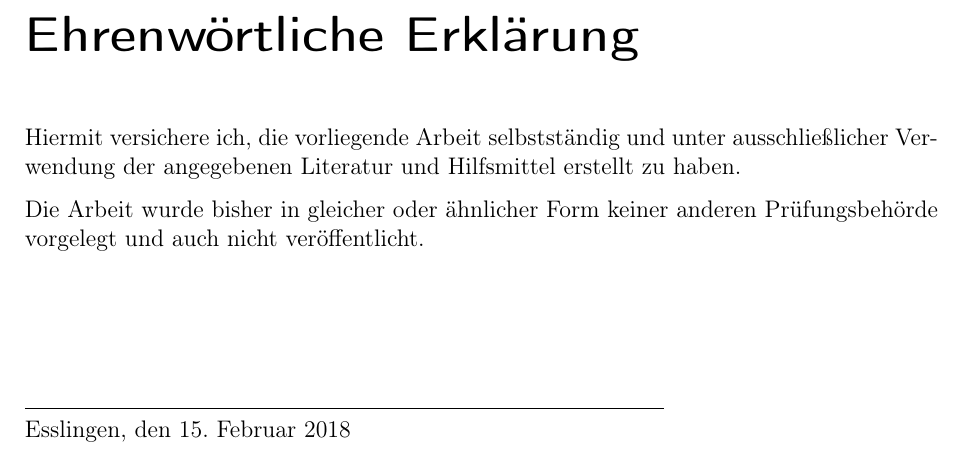
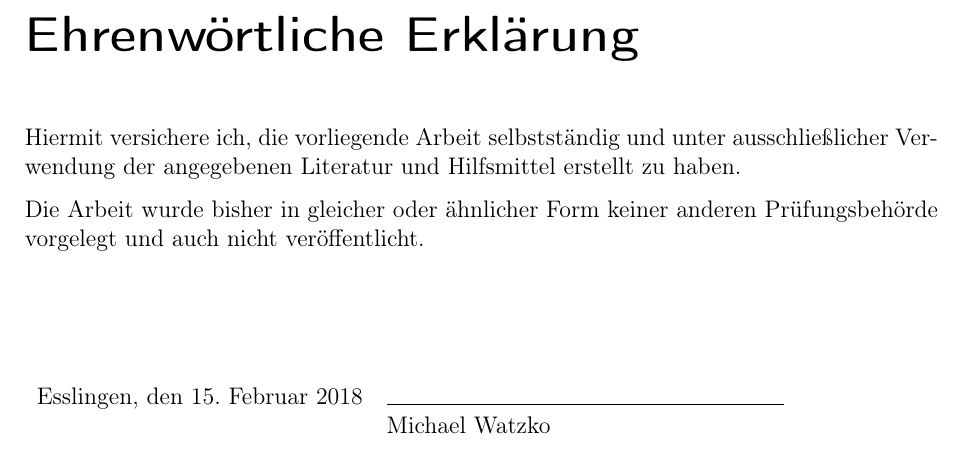
Before and after one commit to kellerkindt/bachelor-thesis, a LaTeX book (doc/doc.tex, which reads doc/declaration.tex): part of page 3 of 21, cut so that both start at the same text. The pictures show the PDF file doc/doc.pdf that the author committed with the source.

Commit message:
Improve declaration

```diff
--- a/doc/declaration.tex
+++ b/doc/declaration.tex
@@ -5,8 +5,8 @@ Hiermit versichere ich, die vorliegende Arbeit selbstständig und unter ausschli
 
 Die Arbeit wurde bisher in gleicher oder ähnlicher Form keiner anderen Prüfungsbehörde vorgelegt und auch nicht veröffentlicht.
 
-\begin{minipage}{.7\textwidth}
-	\vspace*{6em}
-	\hspace*{0em}\hrulefill ~\\
-	\hspace*{0em}Esslingen, den \date
-\end{minipage}
+\vspace*{5em}
+\begin{tabular}[H]{ll}
+	Esslingen, den \date & \rule{7cm}{0.4pt} \\
+	& \seauthor
+\end{tabular}
```
Also changed, not shown: doc/doc.pdf.
